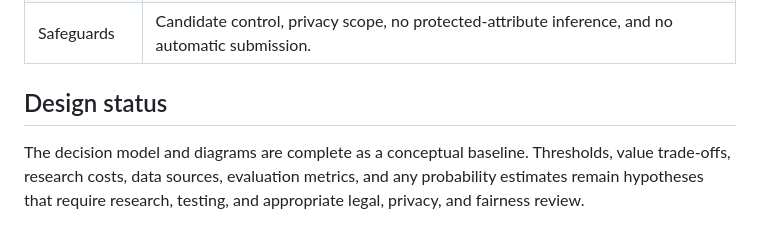
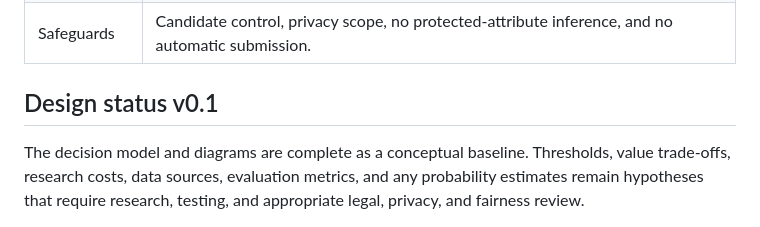
Before and after one commit to vasamnikhilkumar/job-suitability-application-decision-agent, a Markdown page: agent/agent-design-v0.1.md, the part around the change. Rendered like a GitHub page.

Commit message:
Add versioning to design status section
Updated the design status section to include versioning.

```diff
--- a/agent/agent-design-v0.1.md
+++ b/agent/agent-design-v0.1.md
@@ -183,6 +183,6 @@ flowchart LR
 | Feedback | Separate research, application, recruiter, interview, offer, and candidate-assessment events. |
 | Safeguards | Candidate control, privacy scope, no protected-attribute inference, and no automatic submission. |
 
-## Design status
+## Design status v0.1
 
 The decision model and diagrams are complete as a conceptual baseline. Thresholds, value trade-offs, research costs, data sources, evaluation metrics, and any probability estimates remain hypotheses that require research, testing, and appropriate legal, privacy, and fairness review.
```
